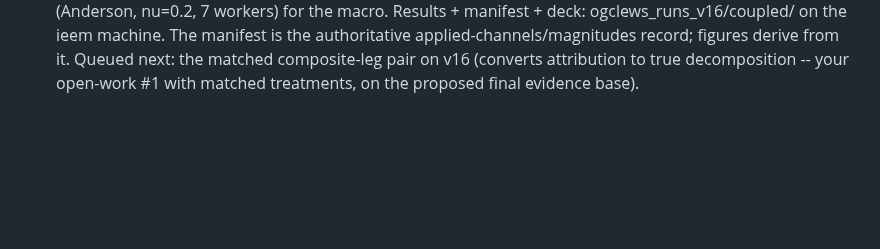
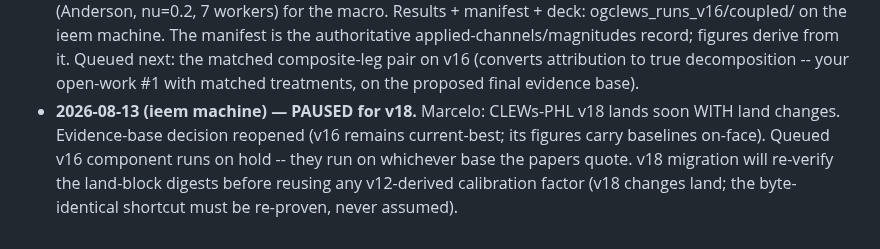
Before and after one commit to marcelolafleur/ogclews-link, a Markdown page: docs/COORDINATION.md, the part around the change. Drawn GitHub-style; blank space fills up the shorter version.

Commit message:
COORDINATION: paused for incoming CLEWs-PHL v18 (land changes); evidence-base decision reopened

```diff
--- a/docs/COORDINATION.md
+++ b/docs/COORDINATION.md
@@ -174,3 +174,9 @@ scripted download — fetch it in a browser).
   authoritative applied-channels/magnitudes record; figures derive from it. Queued next:
   the matched composite-leg pair on v16 (converts attribution to true decomposition --
   your open-work #1 with matched treatments, on the proposed final evidence base).
+- **2026-08-13 (ieem machine) — PAUSED for v18.** Marcelo: CLEWs-PHL v18 lands soon WITH
+  land changes. Evidence-base decision reopened (v16 remains current-best; its figures
+  carry baselines on-face). Queued v16 component runs on hold -- they run on whichever
+  base the papers quote. v18 migration will re-verify the land-block digests before
+  reusing any v12-derived calibration factor (v18 changes land; the byte-identical
+  shortcut must be re-proven, never assumed).
```
